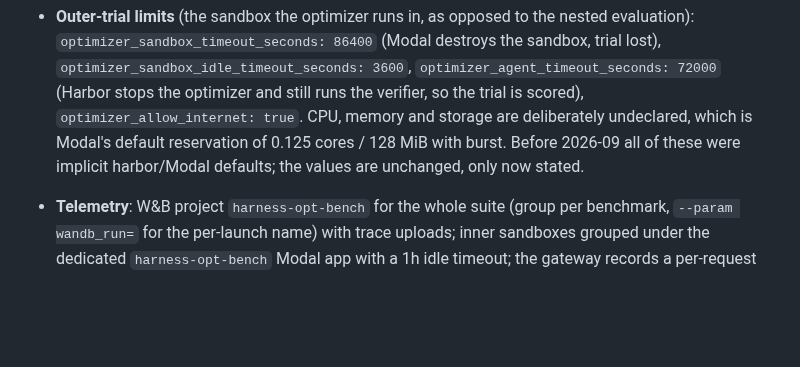
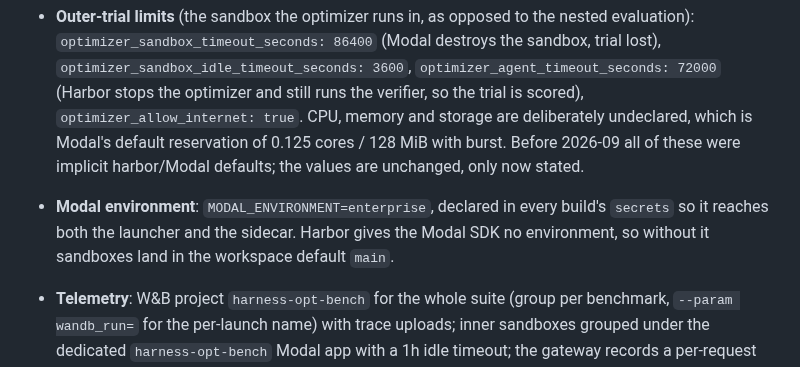
Before and after one commit to scaleapi/vero, a Markdown page: harness-opt-bench/CONFIGURATION.md, the part around the change. Drawn GitHub-style; blank space fills up the shorter version.

```diff
--- a/harness-opt-bench/CONFIGURATION.md
+++ b/harness-opt-bench/CONFIGURATION.md
@@ -169,6 +169,9 @@ benchmark can be checked against the others at a glance.
   CPU, memory and storage are deliberately undeclared, which is Modal's default
   reservation of 0.125 cores / 128 MiB with burst. Before 2026-09 all of these were
   implicit harbor/Modal defaults; the values are unchanged, only now stated.
+- **Modal environment**: `MODAL_ENVIRONMENT=enterprise`, declared in every build's
+  `secrets` so it reaches both the launcher and the sidecar. Harbor gives the Modal SDK
+  no environment, so without it sandboxes land in the workspace default `main`.
 - **Telemetry**: W&B project `harness-opt-bench` for the whole suite
   (group per benchmark, `--param wandb_run=` for the per-launch name) with trace
   uploads; inner
```
Also changed, not shown: harness-opt-bench/README.md (+61 -20 lines), harness-opt-bench/docs/figure1-architecture.png (added), 11 other files.
